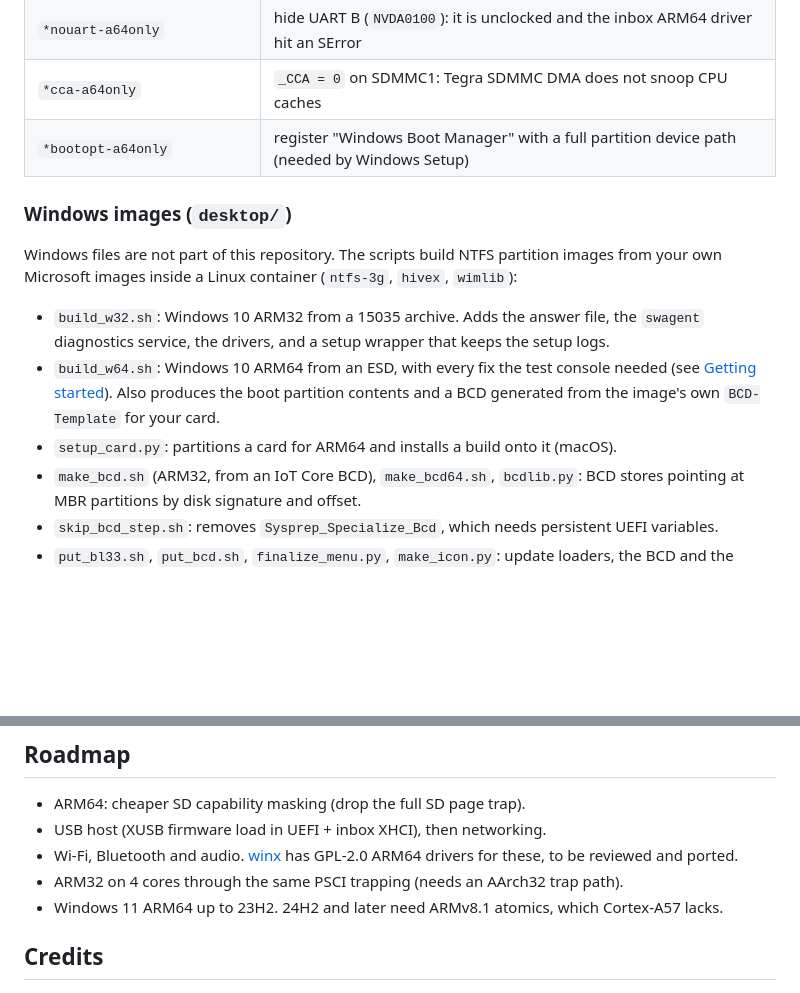
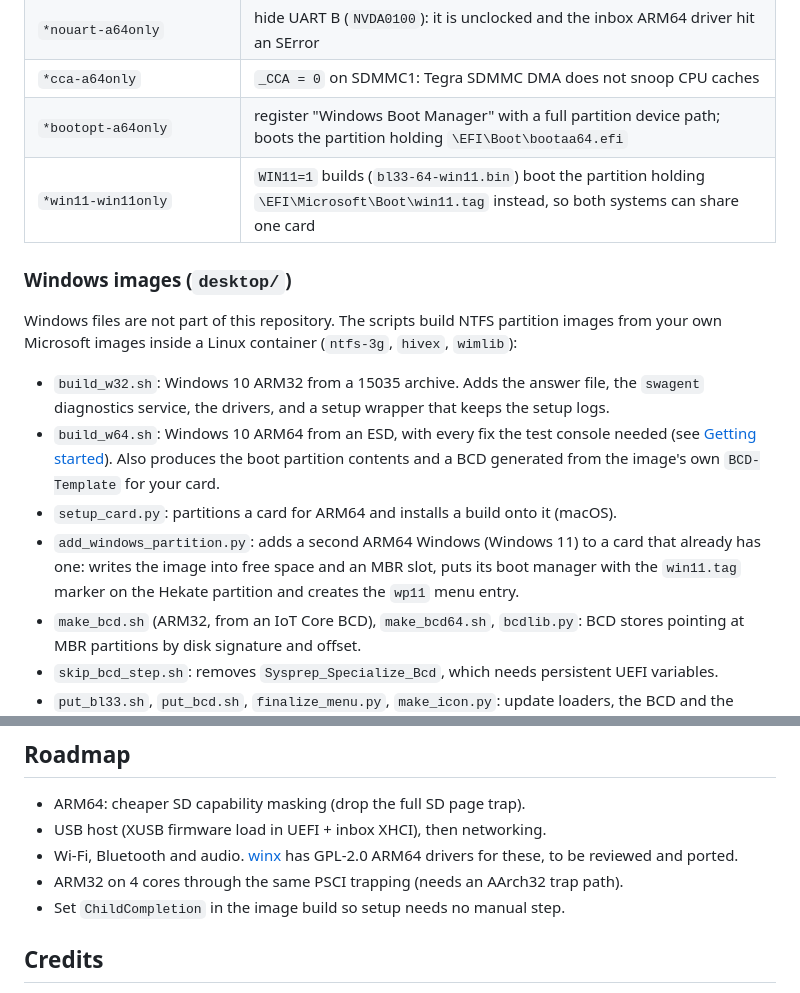
Before and after one commit to DanilKhmyrov/windows-10-switch, a Markdown page: README.md, 2 parts joined by grey strips. GitHub-like rendering; blank space fills up the shorter version.

```diff
--- a/README.md
+++ b/README.md
@@ -87,7 +90,8 @@ only, and `*-cleanonly.patch` only into `CLEAN=1` builds.
 | `*rtnull-a64only` | Null DebugLib/SerialPortLib for runtime drivers (they crashed after SetVirtualAddressMap) |
 | `*nouart-a64only` | hide UART B (`NVDA0100`): it is unclocked and the inbox ARM64 driver hit an SError |
 | `*cca-a64only` | `_CCA = 0` on SDMMC1: Tegra SDMMC DMA does not snoop CPU caches |
-| `*bootopt-a64only` | register "Windows Boot Manager" with a full partition device path (needed by Windows Setup) |
+| `*bootopt-a64only` | register "Windows Boot Manager" with a full partition device path; boots the partition holding `\EFI\Boot\bootaa64.efi` |
+| `*win11-win11only` | `WIN11=1` builds (`bl33-64-win11.bin`) boot the partition holding `\EFI\Microsoft\Boot\win11.tag` instead, so both systems can share one card |
 
 ### Windows images (`desktop/`)
 
@@ -100,6 +104,9 @@ Microsoft images inside a Linux container (`ntfs-3g`, `hivex`, `wimlib`):
   [Getting started](#getting-started-windows-10-arm64)). Also produces the boot partition contents
   and a BCD generated from the image's own `BCD-Template` for your card.
 - `setup_card.py`: partitions a card for ARM64 and installs a build onto it (macOS).
+- `add_windows_partition.py`: adds a second ARM64 Windows (Windows 11) to a card that already has
+  one: writes the image into free space and an MBR slot, puts its boot manager with the
+  `win11.tag` marker on the Hekate partition and creates the `wp11` menu entry.
 - `make_bcd.sh` (ARM32, from an IoT Core BCD), `make_bcd64.sh`, `bcdlib.py`: BCD stores pointing at
   MBR partitions by disk signature and offset.
 - `skip_bcd_step.sh`: removes `Sysprep_Specialize_Bcd`, which needs persistent UEFI variables.
@@ -251,7 +279,7 @@ sudo ./desktop/put_bl33.sh disk4 <card size in bytes> uefi/out/bl33-64.bin wp64
 - Wi-Fi, Bluetooth and audio. [winx](https://github.com/steck0714/winx) has GPL-2.0 ARM64
   drivers for these, to be reviewed and ported.
 - ARM32 on 4 cores through the same PSCI trapping (needs an AArch32 trap path).
-- Windows 11 ARM64 up to 23H2. 24H2 and later need ARMv8.1 atomics, which Cortex-A57 lacks.
+- Set `ChildCompletion` in the image build so setup needs no manual step.
 
 ## Credits
 
```
Also changed, not shown: other parts of README.md (+48 -24 lines), docs/screenshots/arm32-start-menu.jpg (deleted), docs/screenshots/win11-arm64-desktop.jpg (added).
